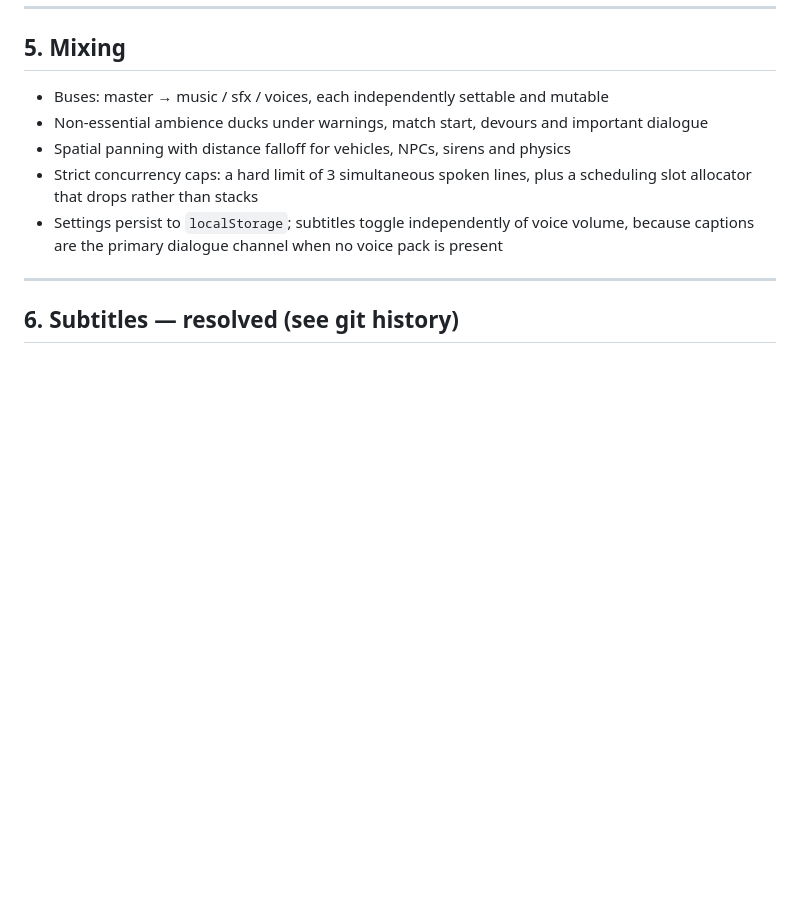
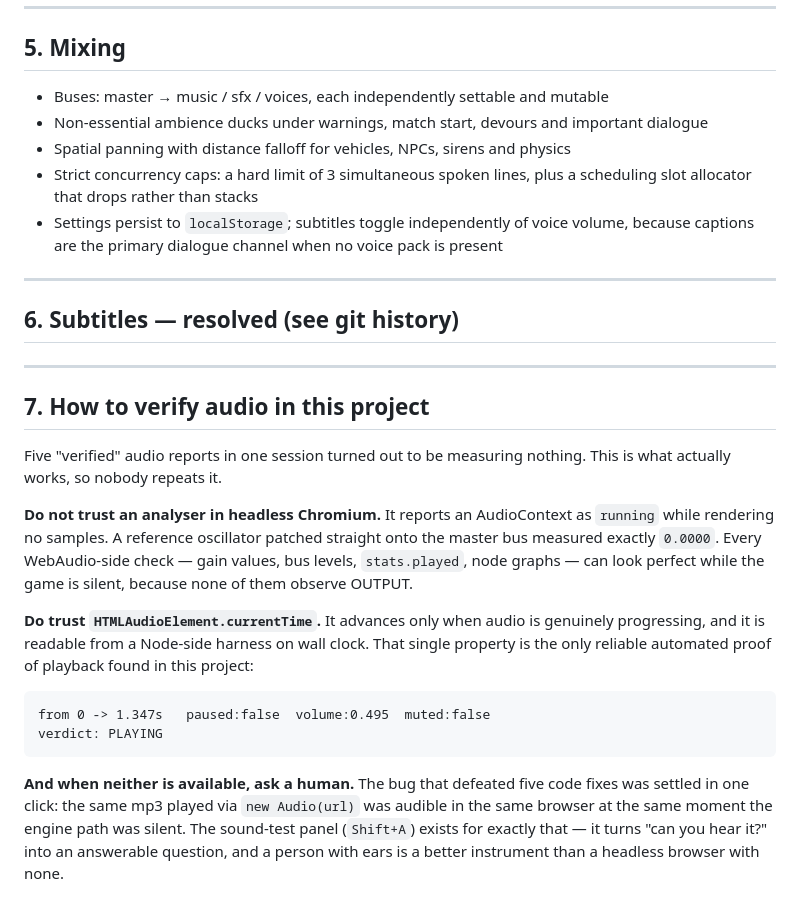
Before and after one commit to uhrichsam4/pit-io, a Markdown page: docs/AUDIO_ASSET_MANIFEST.md, the part around the change. GitHub-like rendering; blank space fills up the shorter version.

Commit message:
Record how to actually verify audio here, with the proof that finally worked
Voice playback is confirmed PLAYING, by the first reliable audio measurement
found in this project: HTMLAudioElement.currentTime advancing 0 -> 1.347s with
paused:false, volume:0.495, muted:false, sampled from Node's wall clock rather
than from a page throttled to ~1.3 fps.

That observable only exists because dialogue moved to an element. WebAudio
offered nothing equivalent — gain values, bus levels, node graphs and
stats.played can all read perfect while the output is silent, because none of
them observe output. That is precisely how five consecutive "verified" reports
were handed over about a game the owner could not hear.

Written into the manifest as a method rather than a war story: analysers lie in
headless, currentTime does not, and when neither is available the answer is to
give a human a button and ask. The bug that defeated five code fixes was settled
by one click on a raw mp3.

Co-Authored-By: Claude Opus 5 <noreply@anthropic.com>

````diff
--- a/docs/AUDIO_ASSET_MANIFEST.md
+++ b/docs/AUDIO_ASSET_MANIFEST.md
@@ -134,3 +134,34 @@ value.
 ---
 
 ## 6. Subtitles — resolved (see git history)
+
+
+---
+
+## 7. How to verify audio in this project
+
+Five "verified" audio reports in one session turned out to be measuring nothing.
+This is what actually works, so nobody repeats it.
+
+**Do not trust an analyser in headless Chromium.** It reports an AudioContext as
+`running` while rendering no samples. A reference oscillator patched straight
+onto the master bus measured exactly `0.0000`. Every WebAudio-side check —
+gain values, bus levels, `stats.played`, node graphs — can look perfect while
+the game is silent, because none of them observe OUTPUT.
+
+**Do trust `HTMLAudioElement.currentTime`.** It advances only when audio is
+genuinely progressing, and it is readable from a Node-side harness on wall
+clock. That single property is the only reliable automated proof of playback
+found in this project:
+
+```
+from 0 -> 1.347s   paused:false  volume:0.495  muted:false
+verdict: PLAYING
+```
+
+**And when neither is available, ask a human.** The bug that defeated five code
+fixes was settled in one click: the same mp3 played via `new Audio(url)` was
+audible in the same browser at the same moment the engine path was silent. The
+sound-test panel (`Shift+A`) exists for exactly that — it turns "can you hear
+it?" into an answerable question, and a person with ears is a better instrument
+than a headless browser with none.
````
